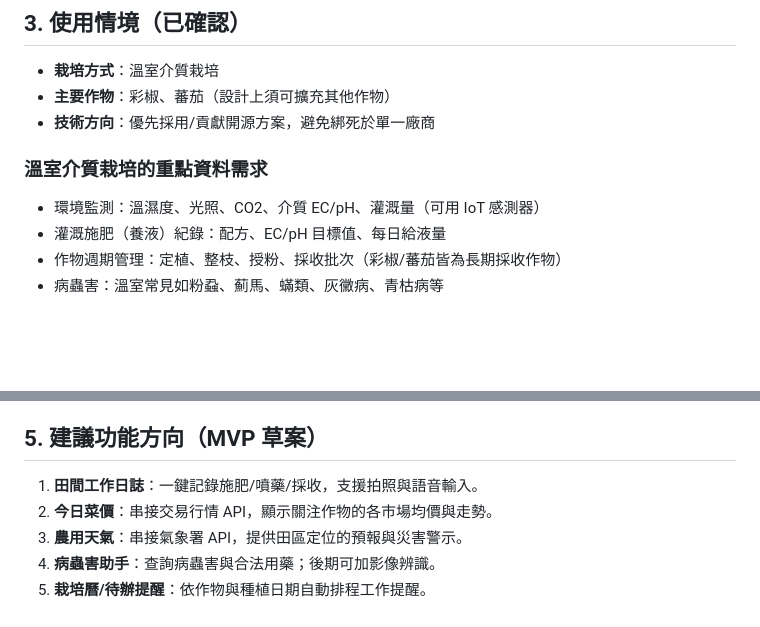
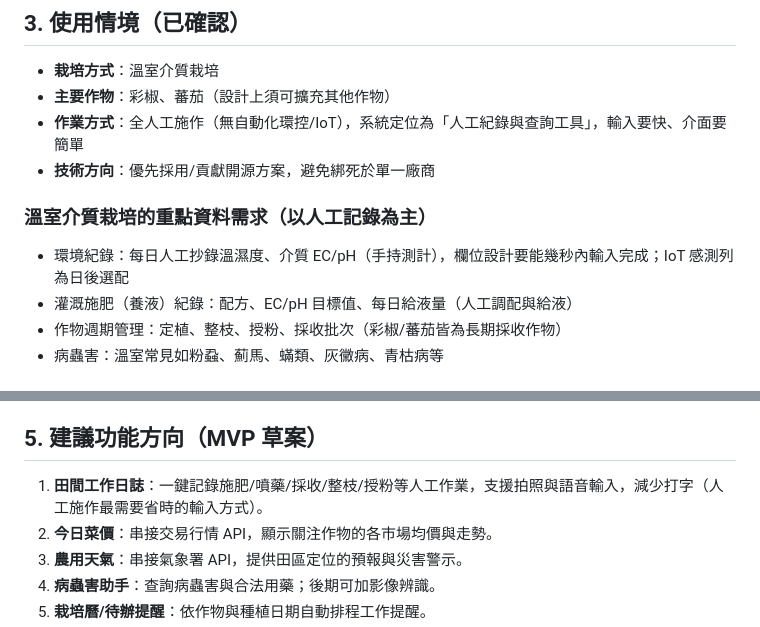
Before and after one commit to key8745-netizen/FARM, a Markdown page: docs/research/農務小幫手-資料收集.md, 2 parts joined by grey strips. Drawn GitHub-style; blank space fills up the shorter version.

Commit message:
調整為全人工施作情境：以人工紀錄為主、IoT 列為選配
Co-Authored-By: Claude Fable 5 <noreply@anthropic.com>
Claude-Session: https://claude.ai/code/session_01XJF9knQUBWWcJPD1DVpFtW

```diff
--- a/docs/research/農務小幫手-資料收集.md
+++ b/docs/research/農務小幫手-資料收集.md
@@ -54,11 +54,12 @@
 
 - **栽培方式**：溫室介質栽培
 - **主要作物**：彩椒、蕃茄（設計上須可擴充其他作物）
+- **作業方式**：全人工施作（無自動化環控/IoT），系統定位為「人工紀錄與查詢工具」，輸入要快、介面要簡單
 - **技術方向**：優先採用/貢獻開源方案，避免綁死於單一廠商
 
-### 溫室介質栽培的重點資料需求
-- 環境監測：溫濕度、光照、CO2、介質 EC/pH、灌溉量（可用 IoT 感測器）
-- 灌溉施肥（養液）紀錄：配方、EC/pH 目標值、每日給液量
+### 溫室介質栽培的重點資料需求（以人工記錄為主）
+- 環境紀錄：每日人工抄錄溫濕度、介質 EC/pH（手持測計），欄位設計要能幾秒內輸入完成；IoT 感測列為日後選配
+- 灌溉施肥（養液）紀錄：配方、EC/pH 目標值、每日給液量（人工調配與給液）
 - 作物週期管理：定植、整枝、授粉、採收批次（彩椒/蕃茄皆為長期採收作物）
 - 病蟲害：溫室常見如粉蝨、薊馬、蟎類、灰黴病、青枯病等
 
@@ -74,7 +75,7 @@
 
 ## 5. 建議功能方向（MVP 草案）
 
-1. **田間工作日誌**：一鍵記錄施肥/噴藥/採收，支援拍照與語音輸入。
+1. **田間工作日誌**：一鍵記錄施肥/噴藥/採收/整枝/授粉等人工作業，支援拍照與語音輸入，減少打字（人工施作最需要省時的輸入方式）。
 2. **今日菜價**：串接交易行情 API，顯示關注作物的各市場均價與走勢。
 3. **農用天氣**：串接氣象署 API，提供田區定位的預報與災害警示。
 4. **病蟲害助手**：查詢病蟲害與合法用藥；後期可加影像辨識。
```
